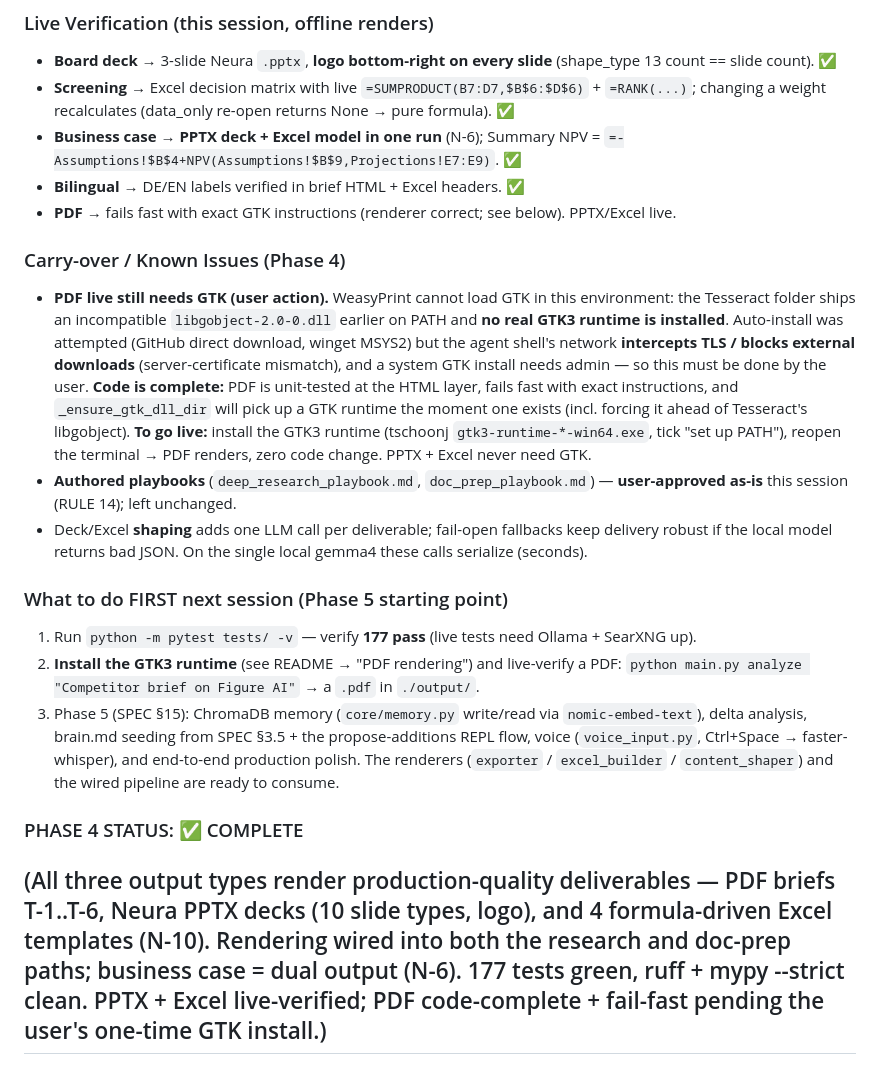
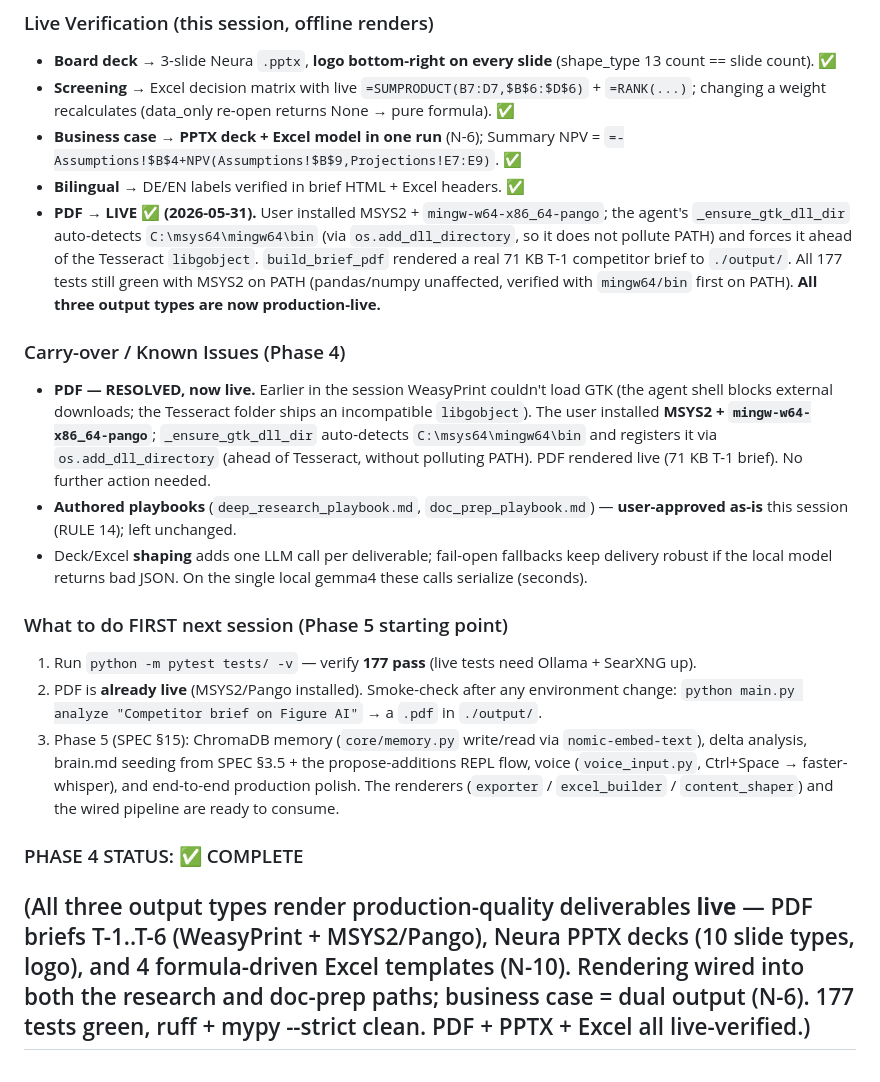
Before and after one commit to MattisEngelhardt/Porter-Local-Strategy-Agent, a Markdown page: PROGRESS.md, the part around the change. GitHub-like rendering.

Commit message:
phase-4: PDF live-verified (MSYS2/Pango) — all three output types live
User installed MSYS2 + mingw-w64-x86_64-pango. _ensure_gtk_dll_dir auto-detects
C:/msys64/mingw64/bin (via os.add_dll_directory, no PATH pollution) and forces it ahead of the
Tesseract libgobject; build_brief_pdf rendered a real 71 KB T-1 brief. 177 tests still green with
mingw64/bin first on PATH (pandas/numpy unaffected). PROGRESS/README/WORKFLOW updated.

Co-Authored-By: Claude Opus 4.8 <noreply@anthropic.com>

```diff
--- a/PROGRESS.md
+++ b/PROGRESS.md
@@ -703,18 +703,19 @@ read, targeted clarifications, .md blueprint, and **real PPTX + PDF rendering**
 - **Business case** → **PPTX deck + Excel model in one run** (N-6); Summary NPV =
   `=-Assumptions!$B$4+NPV(Assumptions!$B$9,Projections!E7:E9)`. ✅
 - **Bilingual** → DE/EN labels verified in brief HTML + Excel headers. ✅
-- **PDF** → fails fast with exact GTK instructions (renderer correct; see below). PPTX/Excel live.
+- **PDF → LIVE ✅ (2026-05-31).** User installed MSYS2 + `mingw-w64-x86_64-pango`; the agent's
+  `_ensure_gtk_dll_dir` auto-detects `C:\msys64\mingw64\bin` (via `os.add_dll_directory`, so it does
+  not pollute PATH) and forces it ahead of the Tesseract `libgobject`. `build_brief_pdf` rendered a
+  real 71 KB T-1 competitor brief to `./output/`. All 177 tests still green with MSYS2 on PATH
+  (pandas/numpy unaffected, verified with `mingw64/bin` first on PATH). **All three output types are
+  now production-live.**
 
 ### Carry-over / Known Issues (Phase 4)
-- **PDF live still needs GTK (user action).** WeasyPrint cannot load GTK in this environment: the
-  Tesseract folder ships an incompatible `libgobject-2.0-0.dll` earlier on PATH and **no real GTK3
-  runtime is installed**. Auto-install was attempted (GitHub direct download, winget MSYS2) but the
-  agent shell's network **intercepts TLS / blocks external downloads** (server-certificate mismatch),
-  and a system GTK install needs admin — so this must be done by the user. **Code is complete:**
-  PDF is unit-tested at the HTML layer, fails fast with exact instructions, and `_ensure_gtk_dll_dir`
-  will pick up a GTK runtime the moment one exists (incl. forcing it ahead of Tesseract's libgobject).
-  **To go live:** install the GTK3 runtime (tschoonj `gtk3-runtime-*-win64.exe`, tick "set up PATH"),
-  reopen the terminal → PDF renders, zero code change. PPTX + Excel never need GTK.
+- **PDF — RESOLVED, now live.** Earlier in the session WeasyPrint couldn't load GTK (the agent shell
+  blocks external downloads; the Tesseract folder ships an incompatible `libgobject`). The user
+  installed **MSYS2 + `mingw-w64-x86_64-pango`**; `_ensure_gtk_dll_dir` auto-detects
+  `C:\msys64\mingw64\bin` and registers it via `os.add_dll_directory` (ahead of Tesseract, without
+  polluting PATH). PDF rendered live (71 KB T-1 brief). No further action needed.
 - **Authored playbooks** (`deep_research_playbook.md`, `doc_prep_playbook.md`) — **user-approved
   as-is** this session (RULE 14); left unchanged.
 - Deck/Excel **shaping** adds one LLM call per deliverable; fail-open fallbacks keep delivery robust
@@ -722,7 +723,7 @@ read, targeted clarifications, .md blueprint, and **real PPTX + PDF rendering**
 
 ### What to do FIRST next session (Phase 5 starting point)
 1. Run `python -m pytest tests/ -v` — verify **177 pass** (live tests need Ollama + SearXNG up).
-2. **Install the GTK3 runtime** (see README → "PDF rendering") and live-verify a PDF:
+2. PDF is **already live** (MSYS2/Pango installed). Smoke-check after any environment change:
    `python main.py analyze "Competitor brief on Figure AI"` → a `.pdf` in `./output/`.
 3. Phase 5 (SPEC §15): ChromaDB memory (`core/memory.py` write/read via `nomic-embed-text`), delta
    analysis, brain.md seeding from SPEC §3.5 + the propose-additions REPL flow, voice
@@ -730,9 +731,8 @@ read, targeted clarifications, .md blueprint, and **real PPTX + PDF rendering**
    (`exporter` / `excel_builder` / `content_shaper`) and the wired pipeline are ready to consume.
 
 ### PHASE 4 STATUS: ✅ COMPLETE
-(All three output types render production-quality deliverables — PDF briefs T-1..T-6, Neura PPTX
-decks (10 slide types, logo), and 4 formula-driven Excel templates (N-10). Rendering wired into both
-the research and doc-prep paths; business case = dual output (N-6). 177 tests green, ruff + mypy
---strict clean. PPTX + Excel live-verified; PDF code-complete + fail-fast pending the user's one-time
-GTK install.)
+(All three output types render production-quality deliverables **live** — PDF briefs T-1..T-6
+(WeasyPrint + MSYS2/Pango), Neura PPTX decks (10 slide types, logo), and 4 formula-driven Excel
+templates (N-10). Rendering wired into both the research and doc-prep paths; business case = dual
+output (N-6). 177 tests green, ruff + mypy --strict clean. PDF + PPTX + Excel all live-verified.)
 ---
```
Also changed, not shown: README.md (+4 -3 lines), opus_WORKFLOW.md (+1 -1 lines).
